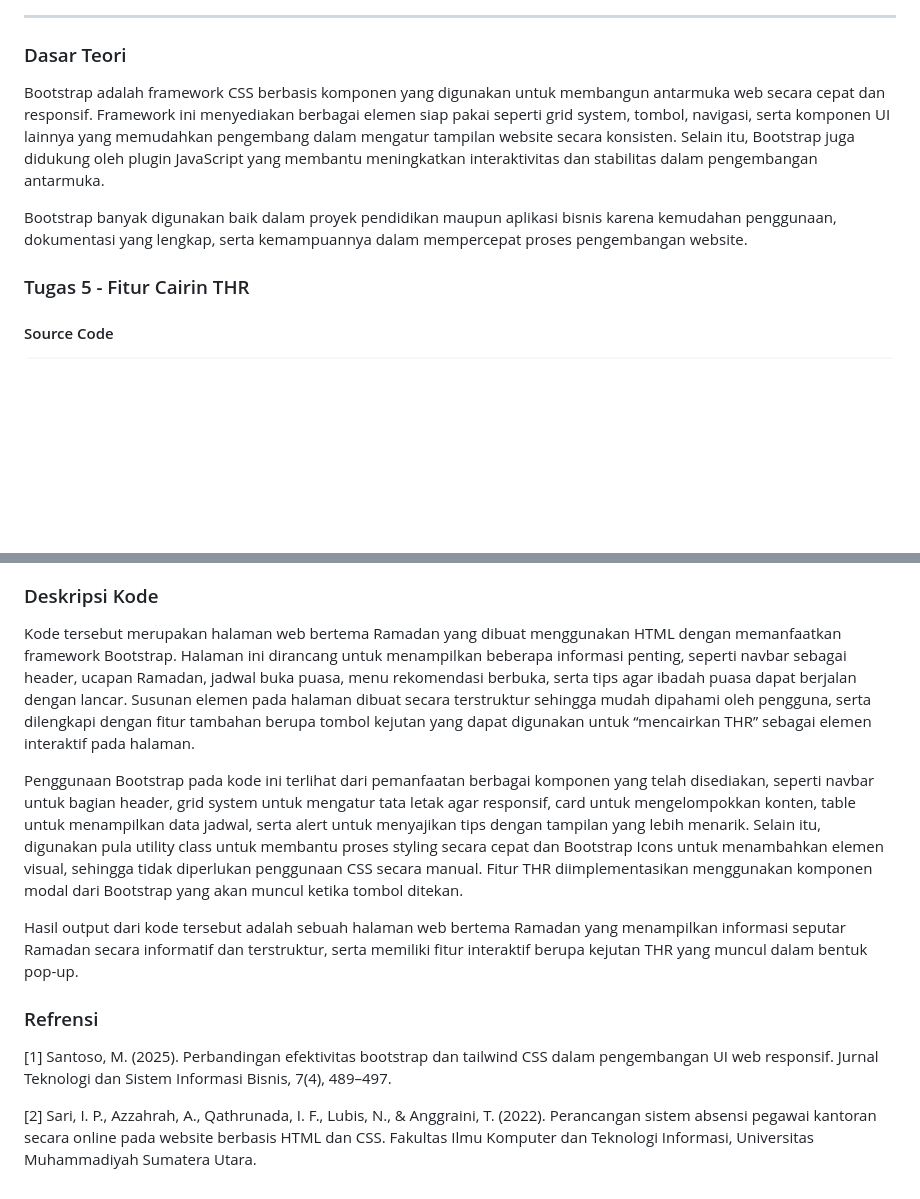
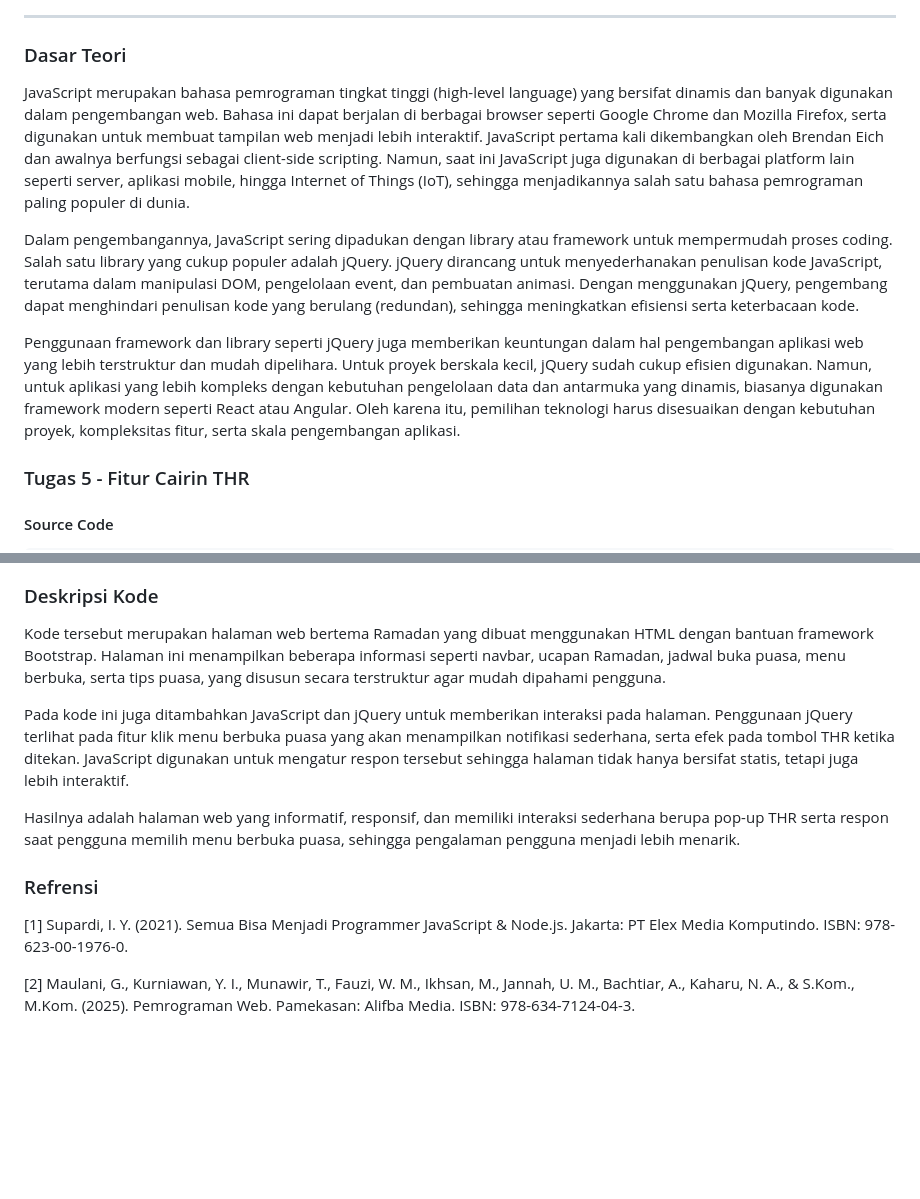
Before and after one commit to Aplikasi-Berbasis-Platform-S1IF-11-05/modul-5, a Markdown page: 2311102127_ZahraTsuroyyaPoetri/README.md, 2 parts joined by grey strips. Rendered like a GitHub page; blank space fills up the shorter version.

Commit message:
update README
Updated the README to include additional information about JavaScript and its integration with jQuery, enhancing the explanation of the web page's functionality and interactivity.

```diff
--- a/2311102127_ZahraTsuroyyaPoetri/README.md
+++ b/2311102127_ZahraTsuroyyaPoetri/README.md
@@ -35,9 +35,11 @@
 
 ### Dasar Teori
 
-Bootstrap adalah framework CSS berbasis komponen yang digunakan untuk membangun antarmuka web secara cepat dan responsif. Framework ini menyediakan berbagai elemen siap pakai seperti grid system, tombol, navigasi, serta komponen UI lainnya yang memudahkan pengembang dalam mengatur tampilan website secara konsisten. Selain itu, Bootstrap juga didukung oleh plugin JavaScript yang membantu meningkatkan interaktivitas dan stabilitas dalam pengembangan antarmuka.
+JavaScript merupakan bahasa pemrograman tingkat tinggi (high-level language) yang bersifat dinamis dan banyak digunakan dalam pengembangan web. Bahasa ini dapat berjalan di berbagai browser seperti Google Chrome dan Mozilla Firefox, serta digunakan untuk membuat tampilan web menjadi lebih interaktif. JavaScript pertama kali dikembangkan oleh Brendan Eich dan awalnya berfungsi sebagai client-side scripting. Namun, saat ini JavaScript juga digunakan di berbagai platform lain seperti server, aplikasi mobile, hingga Internet of Things (IoT), sehingga menjadikannya salah satu bahasa pemrograman paling populer di dunia.
 
-Bootstrap banyak digunakan baik dalam proyek pendidikan maupun aplikasi bisnis karena kemudahan penggunaan, dokumentasi yang lengkap, serta kemampuannya dalam mempercepat proses pengembangan website.
+Dalam pengembangannya, JavaScript sering dipadukan dengan library atau framework untuk mempermudah proses coding. Salah satu library yang cukup populer adalah jQuery. jQuery dirancang untuk menyederhanakan penulisan kode JavaScript, terutama dalam manipulasi DOM, pengelolaan event, dan pembuatan animasi. Dengan menggunakan jQuery, pengembang dapat menghindari penulisan kode yang berulang (redundan), sehingga meningkatkan efisiensi serta keterbacaan kode.
+
+Penggunaan framework dan library seperti jQuery juga memberikan keuntungan dalam hal pengembangan aplikasi web yang lebih terstruktur dan mudah dipelihara. Untuk proyek berskala kecil, jQuery sudah cukup efisien digunakan. Namun, untuk aplikasi yang lebih kompleks dengan kebutuhan pengelolaan data dan antarmuka yang dinamis, biasanya digunakan framework modern seperti React atau Angular. Oleh karena itu, pemilihan teknologi harus disesuaikan dengan kebutuhan proyek, kompleksitas fitur, serta skala pengembangan aplikasi.
 
 ### Tugas 5 - Fitur Cairin THR
 
@@ -252,13 +254,13 @@ $(document).ready(function(){
 
 ### Deskripsi Kode
 
-Kode tersebut merupakan halaman web bertema Ramadan yang dibuat menggunakan HTML dengan memanfaatkan framework Bootstrap. Halaman ini dirancang untuk menampilkan beberapa informasi penting, seperti navbar sebagai header, ucapan Ramadan, jadwal buka puasa, menu rekomendasi berbuka, serta tips agar ibadah puasa dapat berjalan dengan lancar. Susunan elemen pada halaman dibuat secara terstruktur sehingga mudah dipahami oleh pengguna, serta dilengkapi dengan fitur tambahan berupa tombol kejutan yang dapat digunakan untuk “mencairkan THR” sebagai elemen interaktif pada halaman.
+Kode tersebut merupakan halaman web bertema Ramadan yang dibuat menggunakan HTML dengan bantuan framework Bootstrap. Halaman ini menampilkan beberapa informasi seperti navbar, ucapan Ramadan, jadwal buka puasa, menu berbuka, serta tips puasa, yang disusun secara terstruktur agar mudah dipahami pengguna.
 
-Penggunaan Bootstrap pada kode ini terlihat dari pemanfaatan berbagai komponen yang telah disediakan, seperti navbar untuk bagian header, grid system untuk mengatur tata letak agar responsif, card untuk mengelompokkan konten, table untuk menampilkan data jadwal, serta alert untuk menyajikan tips dengan tampilan yang lebih menarik. Selain itu, digunakan pula utility class untuk membantu proses styling secara cepat dan Bootstrap Icons untuk menambahkan elemen visual, sehingga tidak diperlukan penggunaan CSS secara manual. Fitur THR diimplementasikan menggunakan komponen modal dari Bootstrap yang akan muncul ketika tombol ditekan.
+Pada kode ini juga ditambahkan JavaScript dan jQuery untuk memberikan interaksi pada halaman. Penggunaan jQuery terlihat pada fitur klik menu berbuka puasa yang akan menampilkan notifikasi sederhana, serta efek pada tombol THR ketika ditekan. JavaScript digunakan untuk mengatur respon tersebut sehingga halaman tidak hanya bersifat statis, tetapi juga lebih interaktif.
 
-Hasil output dari kode tersebut adalah sebuah halaman web bertema Ramadan yang menampilkan informasi seputar Ramadan secara informatif dan terstruktur, serta memiliki fitur interaktif berupa kejutan THR yang muncul dalam bentuk pop-up.
+Hasilnya adalah halaman web yang informatif, responsif, dan memiliki interaksi sederhana berupa pop-up THR serta respon saat pengguna memilih menu berbuka puasa, sehingga pengalaman pengguna menjadi lebih menarik.
 
 ### Refrensi
-[1] Santoso, M. (2025). Perbandingan efektivitas bootstrap dan tailwind CSS dalam pengembangan UI web responsif. Jurnal Teknologi dan Sistem Informasi Bisnis, 7(4), 489–497.
+[1] Supardi, I. Y. (2021). Semua Bisa Menjadi Programmer JavaScript & Node.js. Jakarta: PT Elex Media Komputindo. ISBN: 978-623-00-1976-0.
 
-[2] Sari, I. P., Azzahrah, A., Qathrunada, I. F., Lubis, N., & Anggraini, T. (2022). Perancangan sistem absensi pegawai kantoran secara online pada website berbasis HTML dan CSS. Fakultas Ilmu Komputer dan Teknologi Informasi, Universitas Muhammadiyah Sumatera Utara.
+[2] Maulani, G., Kurniawan, Y. I., Munawir, T., Fauzi, W. M., Ikhsan, M., Jannah, U. M., Bachtiar, A., Kaharu, N. A., & S.Kom., M.Kom. (2025). Pemrograman Web. Pamekasan: Alifba Media. ISBN: 978-634-7124-04-3.
```
